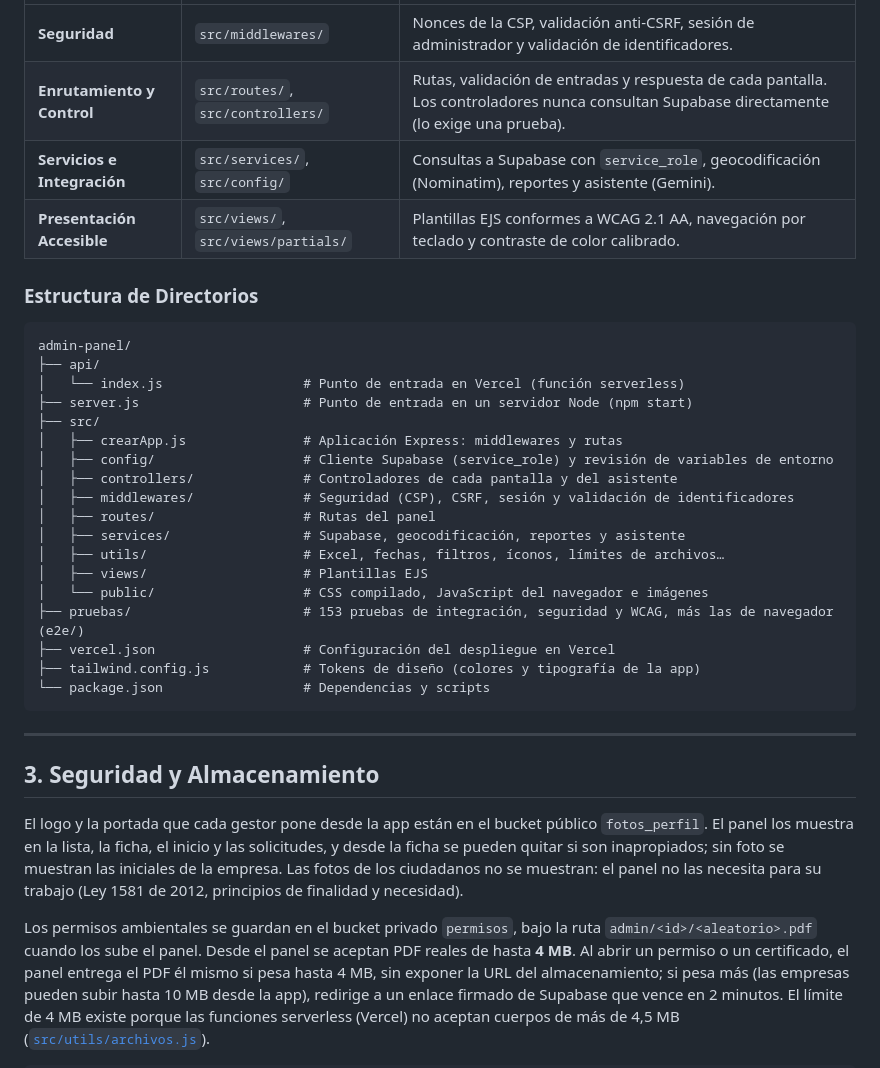
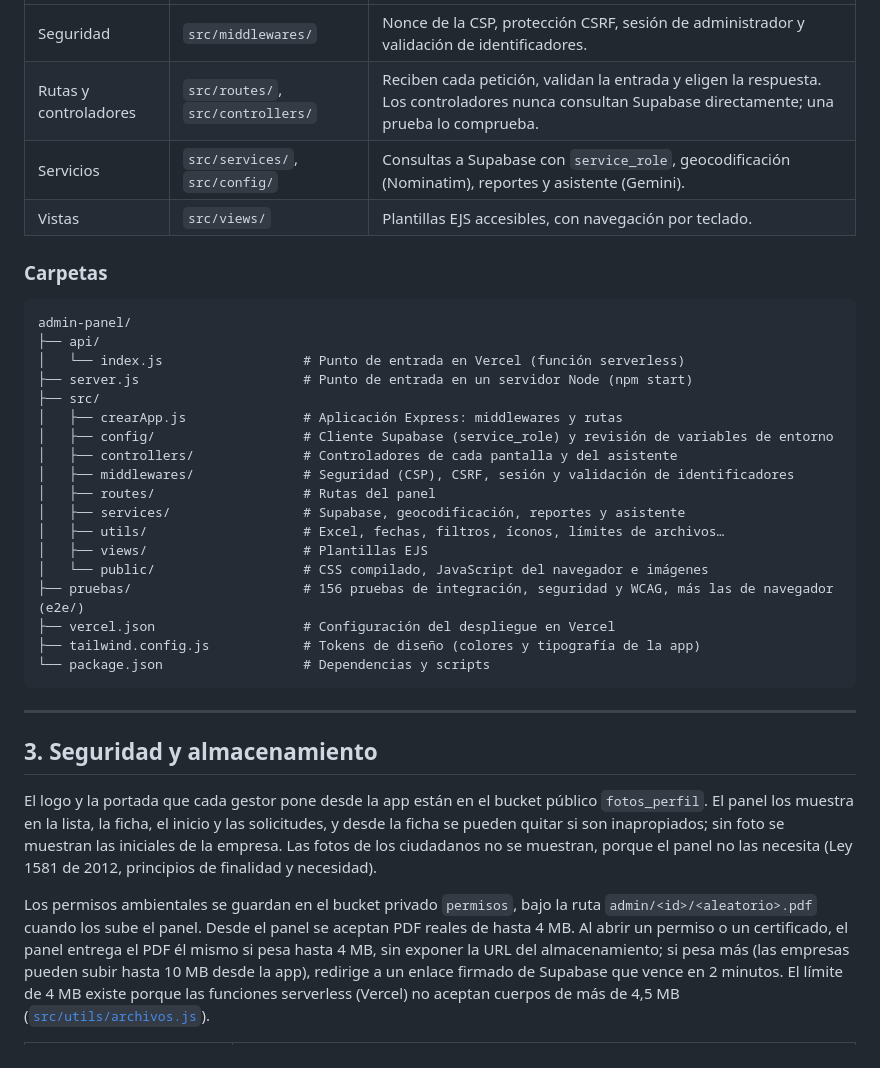
Before and after one commit to C3RLOSMORENO/EcoResiduos, a Markdown page: admin-panel/README.md, the part around one of its changes. GitHub-like rendering.

````diff
--- a/admin-panel/README.md
+++ b/admin-panel/README.md
@@ -57,10 +77,10 @@ El límite de intentos de inicio de sesión (5 por correo y 20 por IP cada 15 mi
 |---|---|---|
-| **Seguridad** | `src/middlewares/` | Nonces de la CSP, validación anti-CSRF, sesión de administrador y validación de identificadores. |
-| **Enrutamiento y Control** | `src/routes/`, `src/controllers/` | Rutas, validación de entradas y respuesta de cada pantalla. Los controladores nunca consultan Supabase directamente (lo exige una prueba). |
-| **Servicios e Integración** | `src/services/`, `src/config/` | Consultas a Supabase con `service_role`, geocodificación (Nominatim), reportes y asistente (Gemini). |
-| **Presentación Accesible** | `src/views/`, `src/views/partials/` | Plantillas EJS conformes a WCAG 2.1 AA, navegación por teclado y contraste de color calibrado. |
+| Seguridad | `src/middlewares/` | Nonce de la CSP, protección CSRF, sesión de administrador y validación de identificadores. |
+| Rutas y controladores | `src/routes/`, `src/controllers/` | Reciben cada petición, validan la entrada y eligen la respuesta. Los controladores nunca consultan Supabase directamente; una prueba lo comprueba. |
+| Servicios | `src/services/`, `src/config/` | Consultas a Supabase con `service_role`, geocodificación (Nominatim), reportes y asistente (Gemini). |
+| Vistas | `src/views/` | Plantillas EJS accesibles, con navegación por teclado. |
 
-### Estructura de Directorios
+### Carpetas
 
 ```
 admin-panel/
@@ -77,7 +97,7 @@ admin-panel/
 │   ├── utils/                    # Excel, fechas, filtros, íconos, límites de archivos…
 │   ├── views/                    # Plantillas EJS
 │   └── public/                   # CSS compilado, JavaScript del navegador e imágenes
-├── pruebas/                      # 153 pruebas de integración, seguridad y WCAG, más las de navegador (e2e/)
+├── pruebas/                      # 156 pruebas de integración, seguridad y WCAG, más las de navegador (e2e/)
 ├── vercel.json                   # Configuración del despliegue en Vercel
 ├── tailwind.config.js            # Tokens de diseño (colores y tipografía de la app)
 └── package.json                  # Dependencias y scripts
@@ -85,9 +105,9 @@ admin-panel/
 
 ---
 
-## 3. Seguridad y Almacenamiento
+## 3. Seguridad y almacenamiento
 
-El logo y la portada que cada gestor pone desde la app están en el bucket público `fotos_perfil`. El panel los muestra en la lista, la ficha, el inicio y las solicitudes, y desde la ficha se pueden quitar si son inapropiados; sin foto se muestran las iniciales de la empresa. Las fotos de los ciudadanos no se muestran: el panel no las necesita para su trabajo (Ley 1581 de 2012, principios de finalidad y necesidad).
+El logo y la portada que cada gestor pone desde la app están en el bucket público `fotos_perfil`. El panel los muestra en la lista, la ficha, el inicio y las solicitudes, y desde la ficha se pueden quitar si son inapropiados; sin foto se muestran las iniciales de la empresa. Las fotos de los ciudadanos no se muestran, porque el panel no las necesita (Ley 1581 de 2012, principios de finalidad y necesidad).
 
-Los permisos ambientales se guardan en el bucket privado `permisos`, bajo la ruta `admin/<id>/<aleatorio>.pdf` cuando los sube el panel. Desde el panel se aceptan PDF reales de hasta **4 MB**. Al abrir un permiso o un certificado, el panel entrega el PDF él mismo si pesa hasta 4 MB, sin exponer la URL del almacenamiento; si pesa más (las empresas pueden subir hasta 10 MB desde la app), redirige a un enlace firmado de Supabase que vence en 2 minutos. El límite de 4 MB existe porque las funciones serverless (Vercel) no aceptan cuerpos de más de 4,5 MB ([`src/utils/archivos.js`](src/utils/archivos.js)).
+Los permisos ambientales se guardan en el bucket privado `permisos`, bajo la ruta `admin/<id>/<aleatorio>.pdf` cuando los sube el panel. Desde el panel se aceptan PDF reales de hasta 4 MB. Al abrir un permiso o un certificado, el panel entrega el PDF él mismo si pesa hasta 4 MB, sin exponer la URL del almacenamiento; si pesa más (las empresas pueden subir hasta 10 MB desde la app), redirige a un enlace firmado de Supabase que vence en 2 minutos. El límite de 4 MB existe porque las funciones serverless (Vercel) no aceptan cuerpos de más de 4,5 MB ([`src/utils/archivos.js`](src/utils/archivos.js)).
 
````
Also changed, not shown: other parts of admin-panel/README.md (+62 -58 lines), README.md (+16 -15 lines), app/model_training/FUENTES.md (+5 -5 lines).
